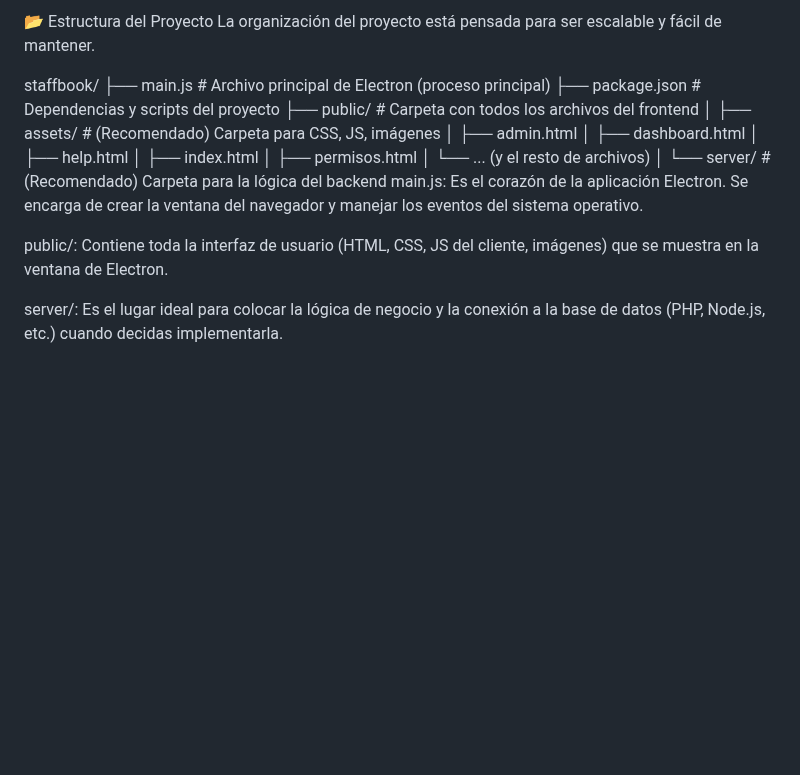
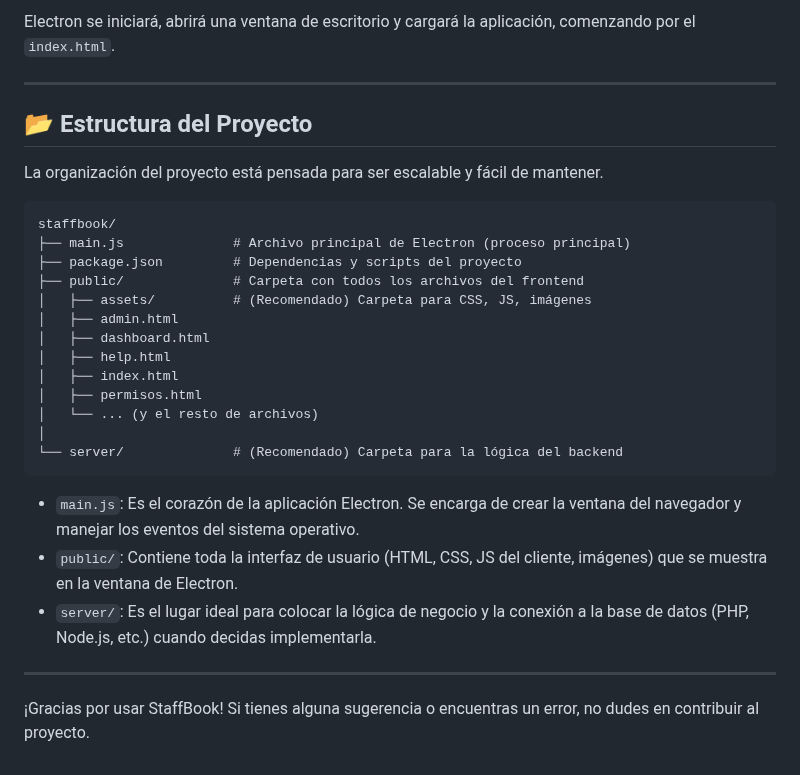
Before and after one commit to TheEternityEnd/StaffBook, a Markdown page: README.md, the part around one of its changes. GitHub-like rendering; blank space fills up the shorter version.

````diff
--- a/README.md
+++ b/README.md
@@ -42,7 +51,13 @@ Electron se iniciará, abrirá una ventana de escritorio y cargará la aplicaci
 
-📂 Estructura del Proyecto
+Electron se iniciará, abrirá una ventana de escritorio y cargará la aplicación, comenzando por el `index.html`.
+
+---
+
+## 📂 Estructura del Proyecto
+
 La organización del proyecto está pensada para ser escalable y fácil de mantener.
 
+```
 staffbook/
 ├── main.js              # Archivo principal de Electron (proceso principal)
 ├── package.json         # Dependencias y scripts del proyecto
@@ -56,8 +71,12 @@ staffbook/
 │   └── ... (y el resto de archivos)
 │
 └── server/              # (Recomendado) Carpeta para la lógica del backend
-main.js: Es el corazón de la aplicación Electron. Se encarga de crear la ventana del navegador y manejar los eventos del sistema operativo.
+```
 
-public/: Contiene toda la interfaz de usuario (HTML, CSS, JS del cliente, imágenes) que se muestra en la ventana de Electron.
+* `main.js`: Es el corazón de la aplicación Electron. Se encarga de crear la ventana del navegador y manejar los eventos del sistema operativo.
+* `public/`: Contiene toda la interfaz de usuario (HTML, CSS, JS del cliente, imágenes) que se muestra en la ventana de Electron.
+* `server/`: Es el lugar ideal para colocar la lógica de negocio y la conexión a la base de datos (PHP, Node.js, etc.) cuando decidas implementarla.
 
-server/: Es el lugar ideal para colocar la lógica de negocio y la conexión a la base de datos (PHP, Node.js, etc.) cuando decidas implementarla.
+---
+
+¡Gracias por usar StaffBook! Si tienes alguna sugerencia o encuentras un error, no dudes en contribuir al proyecto.
````
Also changed, not shown: other parts of README.md (+32 -23 lines).
